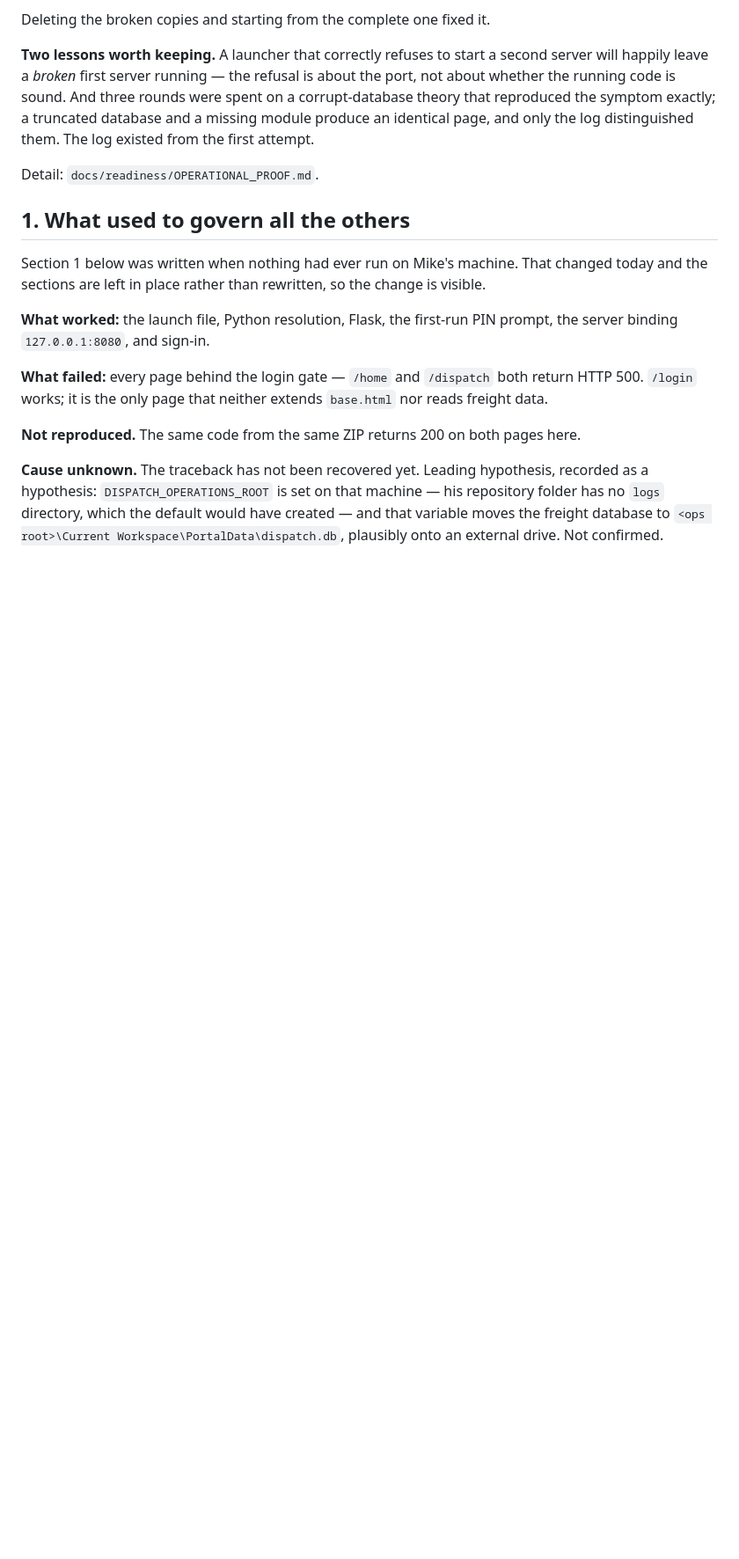
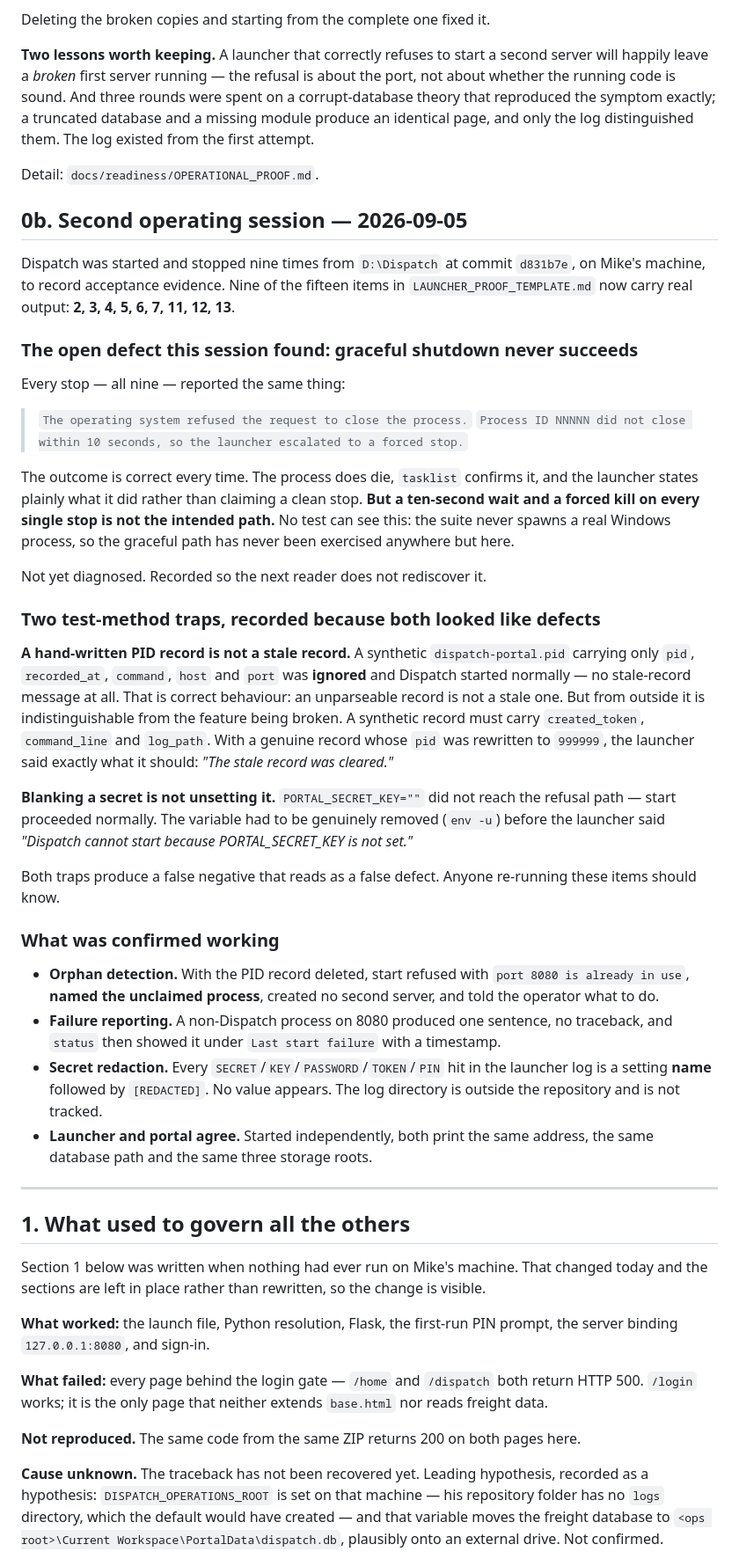
Before and after one commit to jax1313-outlook/Dispatch, a Markdown page: docs/readiness/KNOWN_LIMITATIONS.md, the part around one of its changes. Shown at 88% size. GitHub-like rendering; blank space fills up the shorter version.

Commit message:
Record the second operating session, and the defect no test can see
Section 0b, written in the same dated form as 0: Dispatch was started and
stopped nine times from D:\Dispatch on Mike's machine to record acceptance
evidence.

The open defect: graceful shutdown never succeeds. All nine stops reported the
operating system refusing the close request, waited the full ten seconds, and
escalated to a forced kill. The process does die and the launcher says plainly
what it did -- but that is not the intended path, and the suite cannot see it
because no test spawns a real Windows process. Not diagnosed. Recorded so the
next reader does not rediscover it.

Two test-method traps recorded alongside it, because both produced a false
negative that reads as a defect. A hand-written PID record missing
created_token is ignored rather than treated as stale -- correct behaviour,
indistinguishable from breakage. And blanking PORTAL_SECRET_KEY to an empty
string does not reach the refusal path; the variable has to be genuinely
removed.

Section 7 brought current: nine of fifteen recorded, and every item reachable
without Mike is done. The six that remain need his hands or the external drive.

Co-Authored-By: Claude Opus 5 <noreply@anthropic.com>

```diff
--- a/docs/readiness/KNOWN_LIMITATIONS.md
+++ b/docs/readiness/KNOWN_LIMITATIONS.md
@@ -35,6 +35,56 @@ that reproduced the symptom exactly; a truncated database and a missing module p
 identical page, and only the log distinguished them. The log existed from the first attempt.
 
 Detail: `docs/readiness/OPERATIONAL_PROOF.md`.
+
+## 0b. Second operating session — 2026-09-05
+
+Dispatch was started and stopped nine times from `D:\Dispatch` at commit `d831b7e`, on Mike's
+machine, to record acceptance evidence. Nine of the fifteen items in
+`LAUNCHER_PROOF_TEMPLATE.md` now carry real output: **2, 3, 4, 5, 6, 7, 11, 12, 13**.
+
+### The open defect this session found: graceful shutdown never succeeds
+
+Every stop — all nine — reported the same thing:
+
+> `The operating system refused the request to close the process.`
+> `Process ID NNNNN did not close within 10 seconds, so the launcher escalated to a forced stop.`
+
+The outcome is correct every time. The process does die, `tasklist` confirms it, and the launcher
+states plainly what it did rather than claiming a clean stop. **But a ten-second wait and a forced
+kill on every single stop is not the intended path.** No test can see this: the suite never spawns
+a real Windows process, so the graceful path has never been exercised anywhere but here.
+
+Not yet diagnosed. Recorded so the next reader does not rediscover it.
+
+### Two test-method traps, recorded because both looked like defects
+
+**A hand-written PID record is not a stale record.** A synthetic `dispatch-portal.pid` carrying only
+`pid`, `recorded_at`, `command`, `host` and `port` was **ignored** and Dispatch started normally —
+no stale-record message at all. That is correct behaviour: an unparseable record is not a stale one.
+But from outside it is indistinguishable from the feature being broken. A synthetic record must
+carry `created_token`, `command_line` and `log_path`. With a genuine record whose `pid` was rewritten
+to `999999`, the launcher said exactly what it should: *"The stale record was cleared."*
+
+**Blanking a secret is not unsetting it.** `PORTAL_SECRET_KEY=""` did not reach the refusal path —
+start proceeded normally. The variable had to be genuinely removed (`env -u`) before the launcher
+said *"Dispatch cannot start because PORTAL_SECRET_KEY is not set."*
+
+Both traps produce a false negative that reads as a false defect. Anyone re-running these items
+should know.
+
+### What was confirmed working
+
+- **Orphan detection.** With the PID record deleted, start refused with `port 8080 is already in use`,
+  **named the unclaimed process**, created no second server, and told the operator what to do.
+- **Failure reporting.** A non-Dispatch process on 8080 produced one sentence, no traceback, and
+  `status` then showed it under `Last start failure` with a timestamp.
+- **Secret redaction.** Every `SECRET`/`KEY`/`PASSWORD`/`TOKEN`/`PIN` hit in the launcher log is a
+  setting **name** followed by `[REDACTED]`. No value appears. The log directory is outside the
+  repository and is not tracked.
+- **Launcher and portal agree.** Started independently, both print the same address, the same
+  database path and the same three storage roots.
+
+---
 
 ## 1. What used to govern all the others
 
```
Also changed, not shown: other parts of docs/readiness/KNOWN_LIMITATIONS.md (+10 -3 lines).
